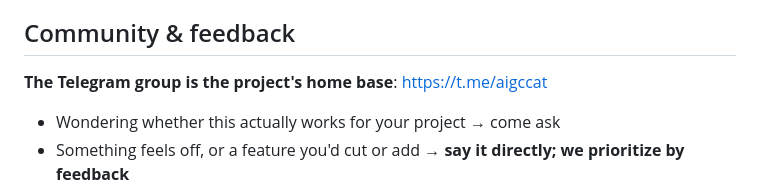
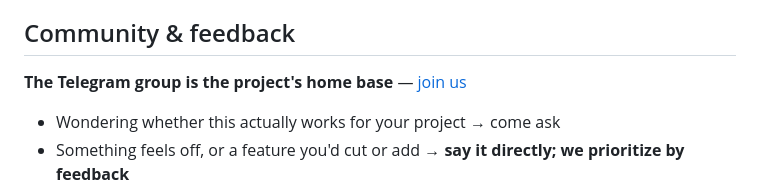
Before and after one commit to RainNameless/aigccat, a Markdown page: README.en.md, the part around one of its changes. Rendered like a GitHub page.

```diff
--- a/README.en.md
+++ b/README.en.md
@@ -145,7 +145,7 @@ browser installed at all.
 
 ## Community & feedback
 
-**The Telegram group is the project's home base**: https://t.me/aigccat
+**The Telegram group is the project's home base** — [join us](https://t.me/aigccat)
 
 - Wondering whether this actually works for your project → come ask
 - Something feels off, or a feature you'd cut or add → **say it directly; we prioritize by feedback**
```
Also changed, not shown: other parts of README.en.md (+1 -1 lines), README.md (+1 -1 lines), docs/SPONSORSHIP.md (+4 -4 lines).
